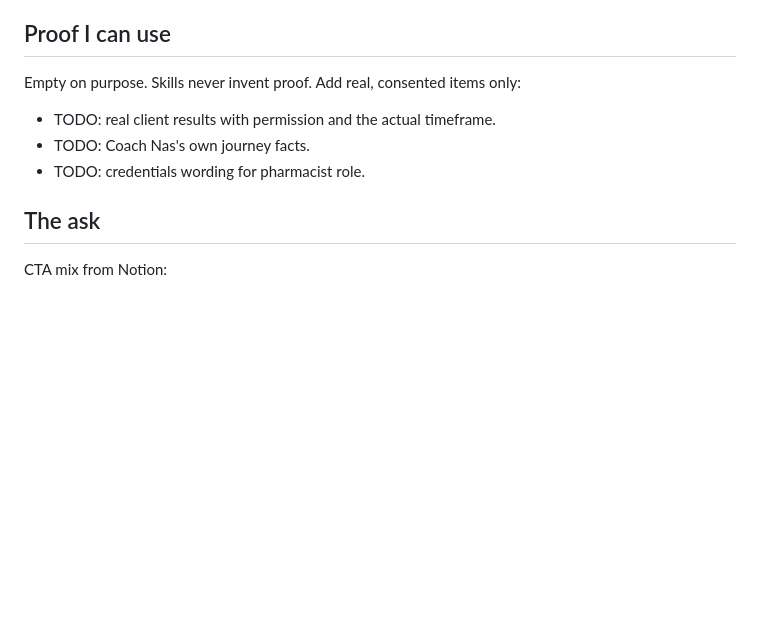
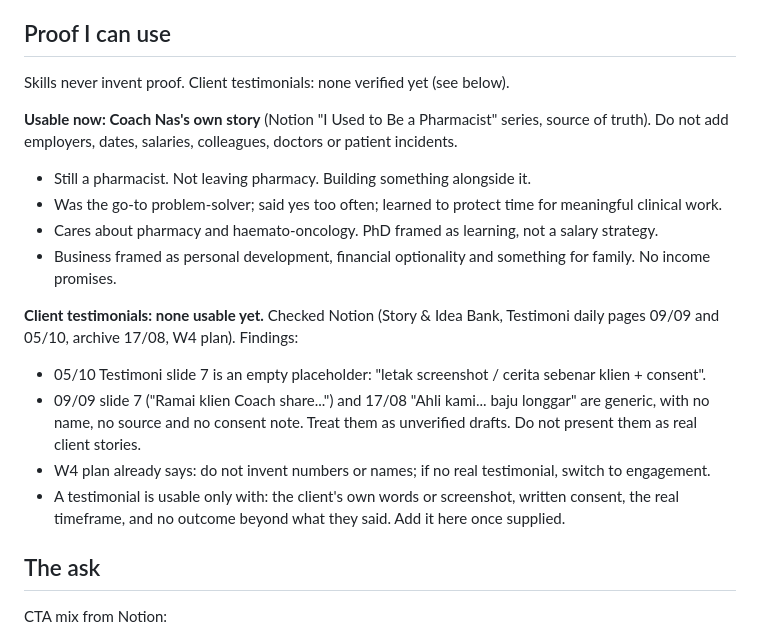
Before and after one commit to mny1408-eng/claude, a Markdown page: .claude/instagram/voice.md, the part around the change. GitHub-like rendering; blank space fills up the shorter version.

Commit message:
voice.md: record real proof sources, flag unverified testimonials
Co-Authored-By: Claude Sonnet 5.5 <noreply@anthropic.com>
Claude-Session: https://claude.ai/code/session_01DG4wNgHML5KgzVhfskVGJm

```diff
--- a/.claude/instagram/voice.md
+++ b/.claude/instagram/voice.md
@@ -58,11 +58,19 @@ Draft from stated mission and Notion content. Coach Nas to edit.
 
 ## Proof I can use
 
-Empty on purpose. Skills never invent proof. Add real, consented items only:
+Skills never invent proof. Client testimonials: none verified yet (see below).
 
-- TODO: real client results with permission and the actual timeframe.
-- TODO: Coach Nas's own journey facts.
-- TODO: credentials wording for pharmacist role.
+**Usable now: Coach Nas's own story** (Notion "I Used to Be a Pharmacist" series, source of truth). Do not add employers, dates, salaries, colleagues, doctors or patient incidents.
+- Still a pharmacist. Not leaving pharmacy. Building something alongside it.
+- Was the go-to problem-solver; said yes too often; learned to protect time for meaningful clinical work.
+- Cares about pharmacy and haemato-oncology. PhD framed as learning, not a salary strategy.
+- Business framed as personal development, financial optionality and something for family. No income promises.
+
+**Client testimonials: none usable yet.** Checked Notion (Story & Idea Bank, Testimoni daily pages 09/09 and 05/10, archive 17/08, W4 plan). Findings:
+- 05/10 Testimoni slide 7 is an empty placeholder: "letak screenshot / cerita sebenar klien + consent".
+- 09/09 slide 7 ("Ramai klien Coach share...") and 17/08 "Ahli kami... baju longgar" are generic, with no name, no source and no consent note. Treat them as unverified drafts. Do not present them as real client stories.
+- W4 plan already says: do not invent numbers or names; if no real testimonial, switch to engagement.
+- A testimonial is usable only with: the client's own words or screenshot, written consent, the real timeframe, and no outcome beyond what they said. Add it here once supplied.
 
 ## The ask
 
```
